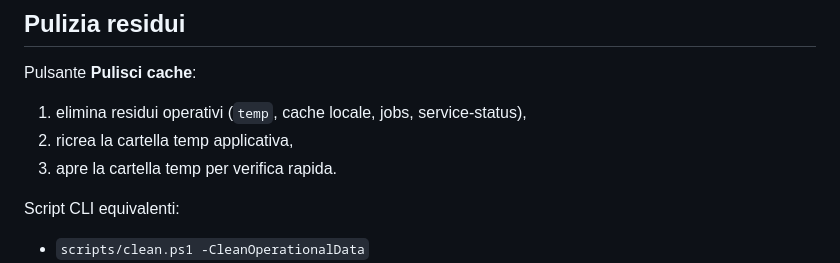
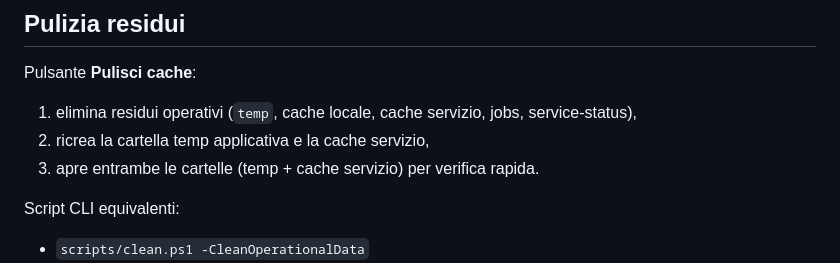
Before and after one commit to dennidalpos/OnlyRights, a Markdown page: README.md, the part around the change. Rendered like a GitHub page.

Commit message:
Update README for service cache cleanup behavior

```diff
--- a/README.md
+++ b/README.md
@@ -114,9 +114,9 @@ Nella UI:
 ## Pulizia residui
 
 Pulsante **Pulisci cache**:
-1. elimina residui operativi (`temp`, cache locale, jobs, service-status),
-2. ricrea la cartella temp applicativa,
-3. apre la cartella temp per verifica rapida.
+1. elimina residui operativi (`temp`, cache locale, cache servizio, jobs, service-status),
+2. ricrea la cartella temp applicativa e la cache servizio,
+3. apre entrambe le cartelle (temp + cache servizio) per verifica rapida.
 
 Script CLI equivalenti:
 - `scripts/clean.ps1 -CleanOperationalData`
```
